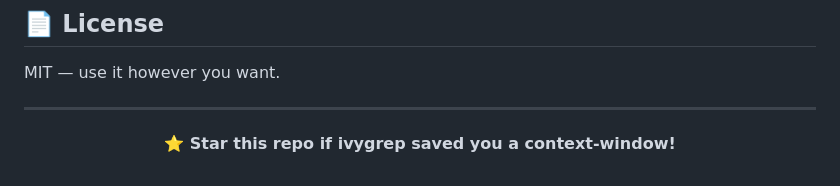
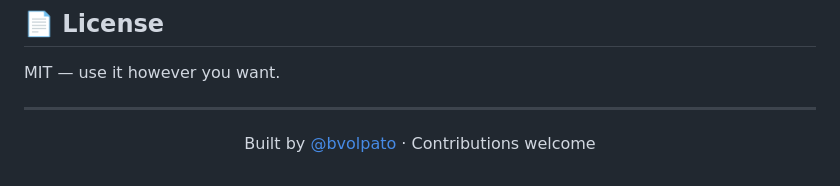
Before and after one commit to bvolpato/ivygrep, a Markdown page: README.md, the part around one of its changes. Rendered like a GitHub page.

Commit message:
docs: mermaid diagram and polish README footer

```diff
--- a/README.md
+++ b/README.md
@@ -340,5 +328,5 @@ MIT — use it however you want.
 ---
 
 <p align="center">
-  <b>⭐ Star this repo if ivygrep saved you a context-window!</b>
+  Built by <a href="https://github.com/bvolpato">@bvolpato</a> · Contributions welcome
 </p>
```
Also changed, not shown: other parts of README.md (+8 -20 lines).
